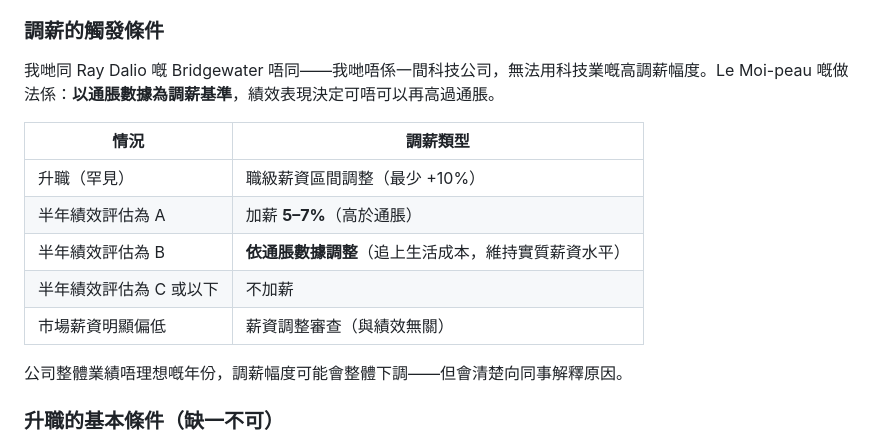
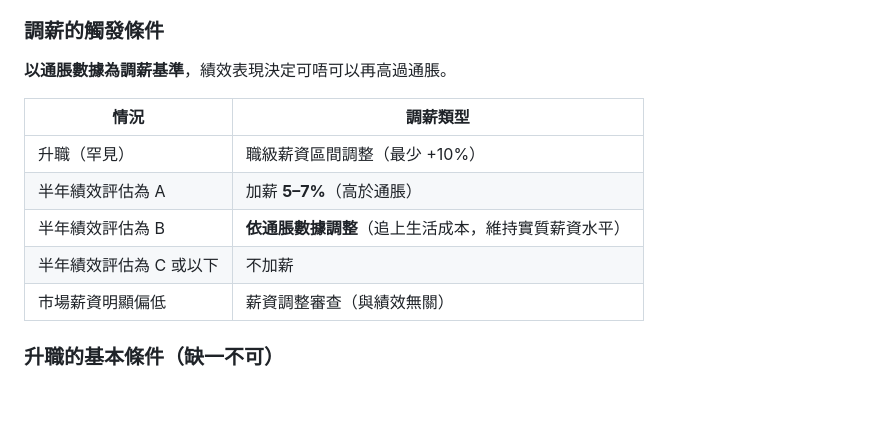
Before and after one commit to martin1271/default, a Markdown page: Le_Moi-peau_員工手冊.md, the part around the change. Drawn GitHub-style; blank space fills up the shorter version.

Commit message:
Trim Bridgewater comparison and bad-year clause from salary section

```diff
--- a/Le_Moi-peau_員工手冊.md
+++ b/Le_Moi-peau_員工手冊.md
@@ -221,7 +221,7 @@ Le Moi-peau 的團隊比較精簡，**升職的位置本來就不多**。**訂
 
 ### 調薪的觸發條件
 
-我哋同 Ray Dalio 嘅 Bridgewater 唔同——我哋唔係一間科技公司，無法用科技業嘅高調薪幅度。Le Moi-peau 嘅做法係：**以通脹數據為調薪基準**，績效表現決定可唔可以再高過通脹。
+**以通脹數據為調薪基準**，績效表現決定可唔可以再高過通脹。
 
 | 情況 | 調薪類型 |
 |------|---------|
@@ -230,8 +230,6 @@ Le Moi-peau 的團隊比較精簡，**升職的位置本來就不多**。**訂
 | 半年績效評估為 B | **依通脹數據調整**（追上生活成本，維持實質薪資水平） |
 | 半年績效評估為 C 或以下 | 不加薪 |
 | 市場薪資明顯偏低 | 薪資調整審查（與績效無關） |
-
-公司整體業績唔理想嘅年份，調薪幅度可能會整體下調——但會清楚向同事解釋原因。
 
 ### 升職的基本條件（缺一不可）
 
```
